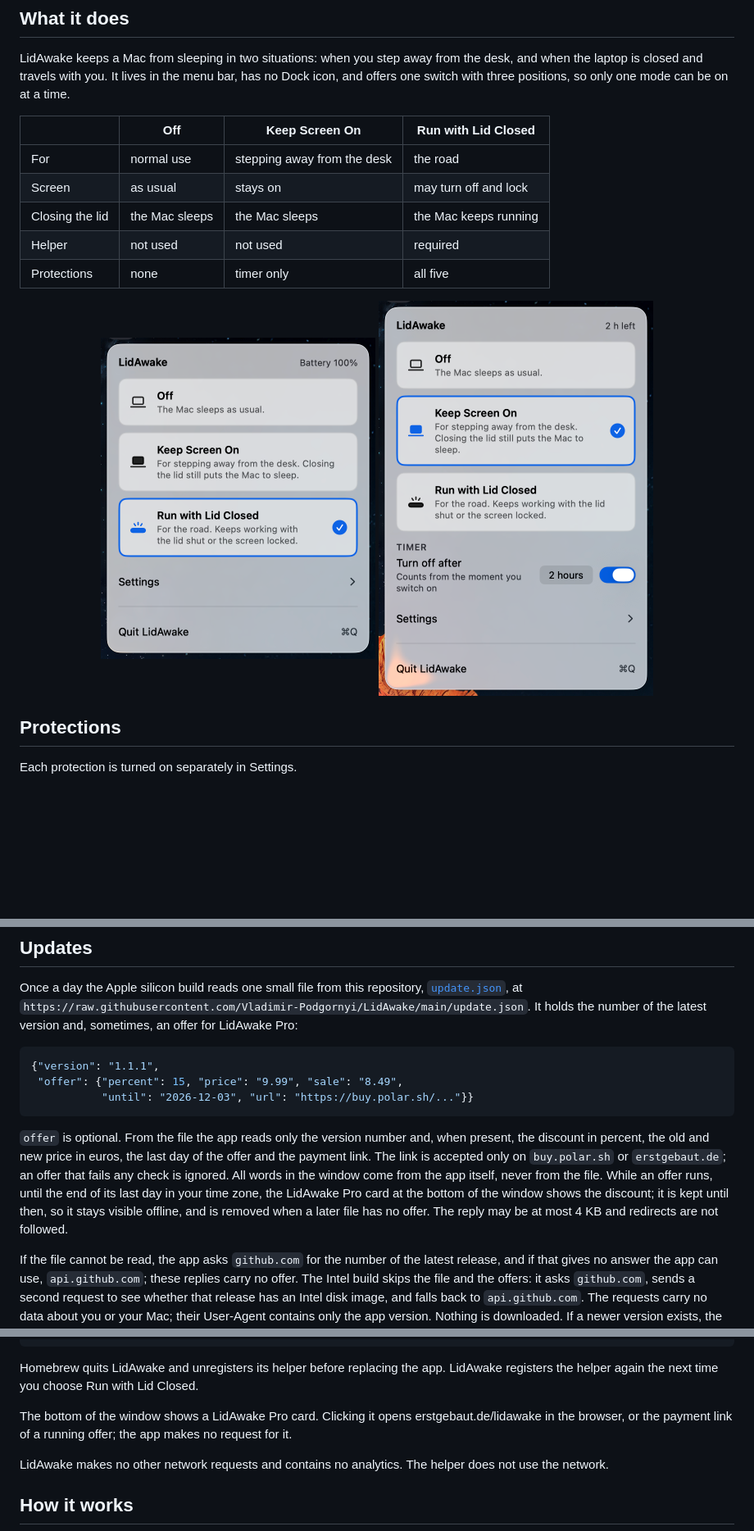
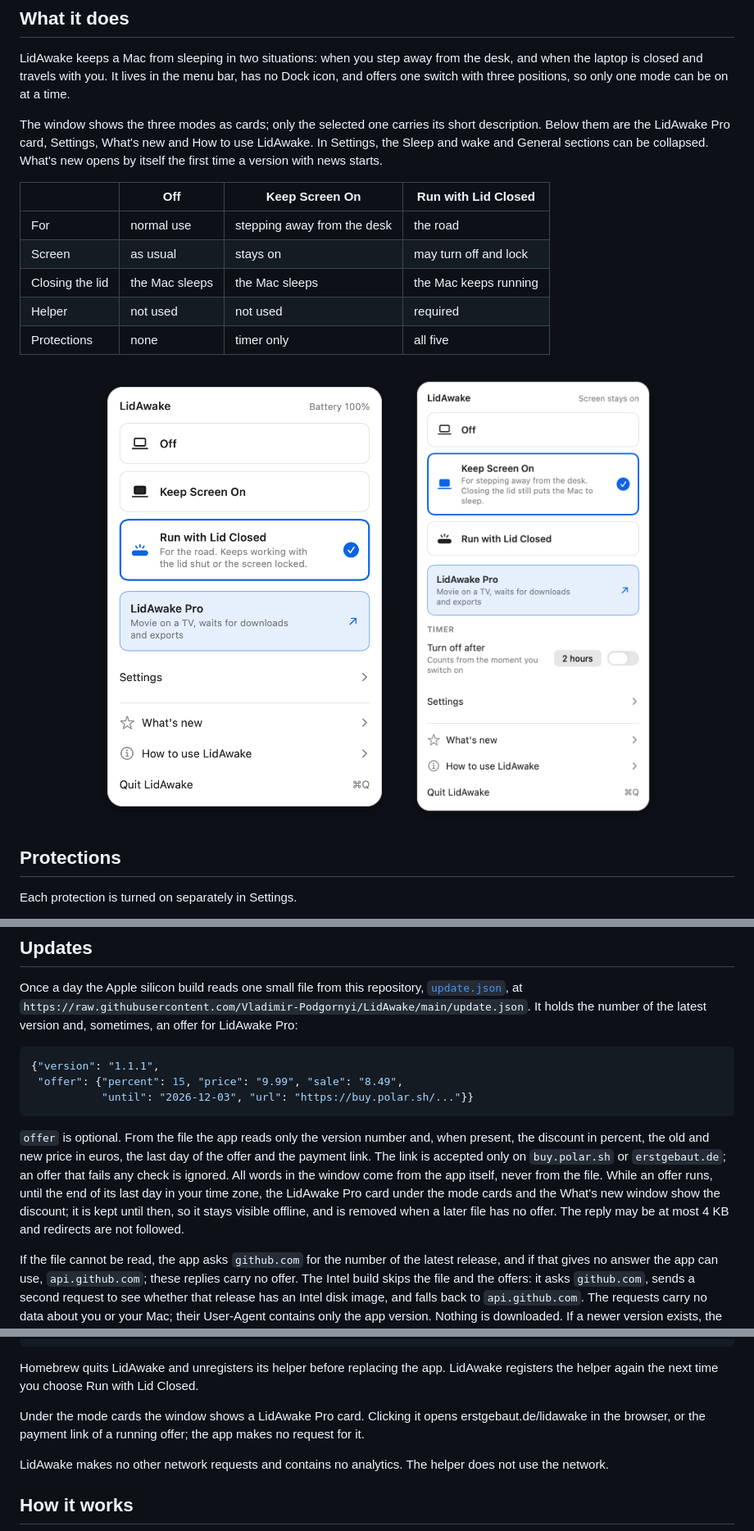
Before and after one commit to Vladimir-Podgornyi/LidAwake, a Markdown page: README.md, 3 parts joined by grey strips. Shown at 82% size. Rendered like a GitHub page; pictures changed too: docs/images/keep-screen-on.png, docs/images/window-light.png; blank space fills up the shorter version.

````diff
--- a/README.md
+++ b/README.md
@@ -27,6 +27,8 @@ LidAwake is an open-source alternative to apps like Amphetamine and to the `caff
 
 LidAwake keeps a Mac from sleeping in two situations: when you step away from the desk, and when the laptop is closed and travels with you. It lives in the menu bar, has no Dock icon, and offers one switch with three positions, so only one mode can be on at a time.
 
+The window shows the three modes as cards; only the selected one carries its short description. Below them are the LidAwake Pro card, Settings, What's new and How to use LidAwake. In Settings, the Sleep and wake and General sections can be collapsed. What's new opens by itself the first time a version with news starts.
+
 | | Off | Keep Screen On | Run with Lid Closed |
 |---|---|---|---|
 | For | normal use | stepping away from the desk | the road |
@@ -38,9 +40,9 @@ LidAwake keeps a Mac from sleeping in two situations: when you step away from th
 <p align="center">
   <picture>
     <source media="(prefers-color-scheme: dark)" srcset="docs/images/window-dark.png">
-    <img src="docs/images/window-light.png" width="335" alt="The LidAwake window with Run with Lid Closed selected and the settings collapsed">
+    <img src="docs/images/window-light.png" width="377" alt="The LidAwake window with Run with Lid Closed selected and the settings collapsed">
   </picture>
-  <img src="docs/images/keep-screen-on.png" width="335" alt="The LidAwake window with Keep Screen On selected and a two-hour timer">
+  <img src="docs/images/keep-screen-on.png" width="377" alt="The LidAwake window with Keep Screen On selected and the Turn off after timer under the mode cards">
 </p>
 
 ## Protections
@@ -176,7 +179,7 @@ Once a day the Apple silicon build reads one small file from this repository, [`
            "until": "2026-12-03", "url": "https://buy.polar.sh/..."}}
 ```
 
-`offer` is optional. From the file the app reads only the version number and, when present, the discount in percent, the old and new price in euros, the last day of the offer and the payment link. The link is accepted only on `buy.polar.sh` or `erstgebaut.de`; an offer that fails any check is ignored. All words in the window come from the app itself, never from the file. While an offer runs, until the end of its last day in your time zone, the LidAwake Pro card at the bottom of the window shows the discount; it is kept until then, so it stays visible offline, and is removed when a later file has no offer. The reply may be at most 4 KB and redirects are not followed.
+`offer` is optional. From the file the app reads only the version number and, when present, the discount in percent, the old and new price in euros, the last day of the offer and the payment link. The link is accepted only on `buy.polar.sh` or `erstgebaut.de`; an offer that fails any check is ignored. All words in the window come from the app itself, never from the file. While an offer runs, until the end of its last day in your time zone, the LidAwake Pro card under the mode cards and the What's new window show the discount; it is kept until then, so it stays visible offline, and is removed when a later file has no offer. The reply may be at most 4 KB and redirects are not followed.
 
 If the file cannot be read, the app asks `github.com` for the number of the latest release, and if that gives no answer the app can use, `api.github.com`; these replies carry no offer. The Intel build skips the file and the offers: it asks `github.com`, sends a second request to see whether that release has an Intel disk image, and falls back to `api.github.com`. The requests carry no data about you or your Mac; their User-Agent contains only the app version. Nothing is downloaded. If a newer version exists, the window shows Update available with a Download button that opens the releases page. A failed check is silent.
 
@@ -190,7 +193,7 @@ brew upgrade --cask lidawake
 
 Homebrew quits LidAwake and unregisters its helper before replacing the app. LidAwake registers the helper again the next time you choose Run with Lid Closed.
 
-The bottom of the window shows a LidAwake Pro card. Clicking it opens erstgebaut.de/lidawake in the browser, or the payment link of a running offer; the app makes no request for it.
+Under the mode cards the window shows a LidAwake Pro card. Clicking it opens erstgebaut.de/lidawake in the browser, or the payment link of a running offer; the app makes no request for it.
 
 LidAwake makes no other network requests and contains no analytics. The helper does not use the network.
 
````
Also changed, not shown: other parts of README.md (+5 -2 lines), docs/images/settings-amber.png, docs/images/settings-blue.png, docs/images/window-dark.png, 3 other files.
